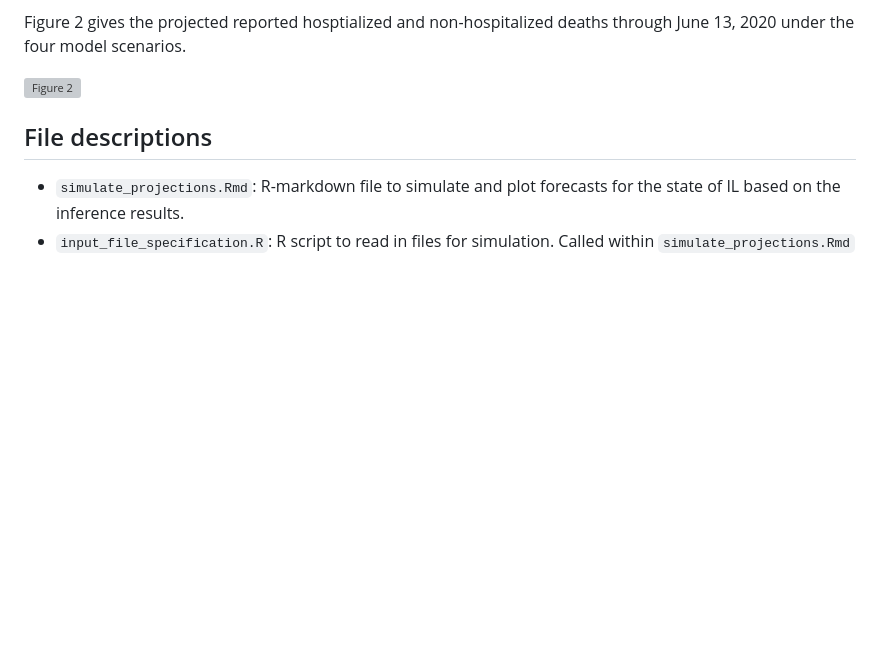
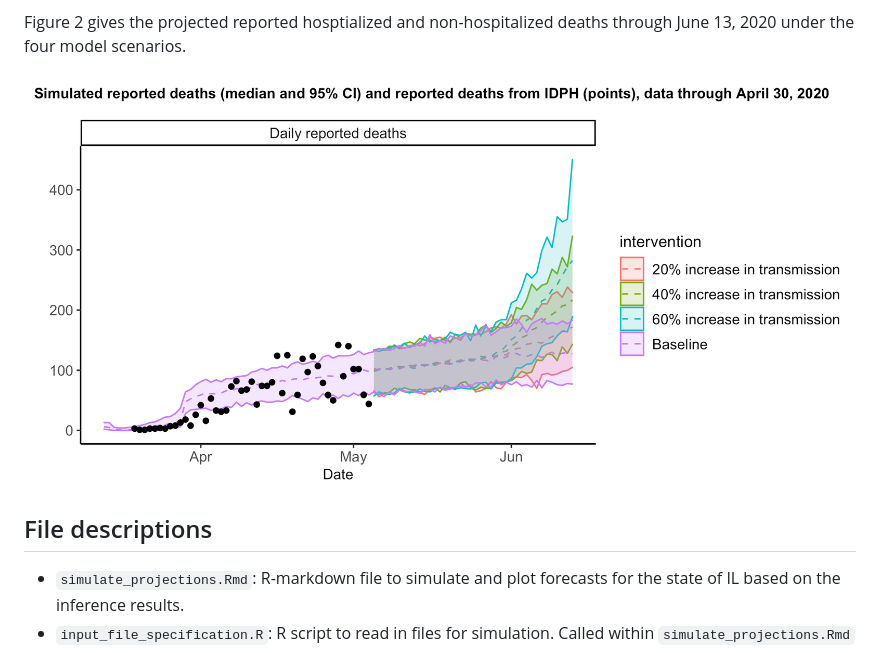
Before and after one commit to cobeylab/covid_IL, a Markdown page: Forecasting/README.md, the part around the change. GitHub-like rendering; pictures changed too: Forecasting/plots/death_summary_outputs.png (added); blank space fills up the shorter version; grey boxes are pictures that could not be loaded.

Commit message:
updated forecasting plots

```diff
--- a/Forecasting/README.md
+++ b/Forecasting/README.md
@@ -18,7 +18,7 @@ Figure 1 gives the projected incident infections, population prevalence, non-ICU
 
 Figure 2 gives the projected reported hosptialized and non-hospitalized deaths through June 13, 2020 under the four model scenarios.
 
-![Figure 2](./plots/death_summary_ouptuts.png)
+![Figure 2](./plots/death_summary_outputs.png)
 
 ## File descriptions
 
```
